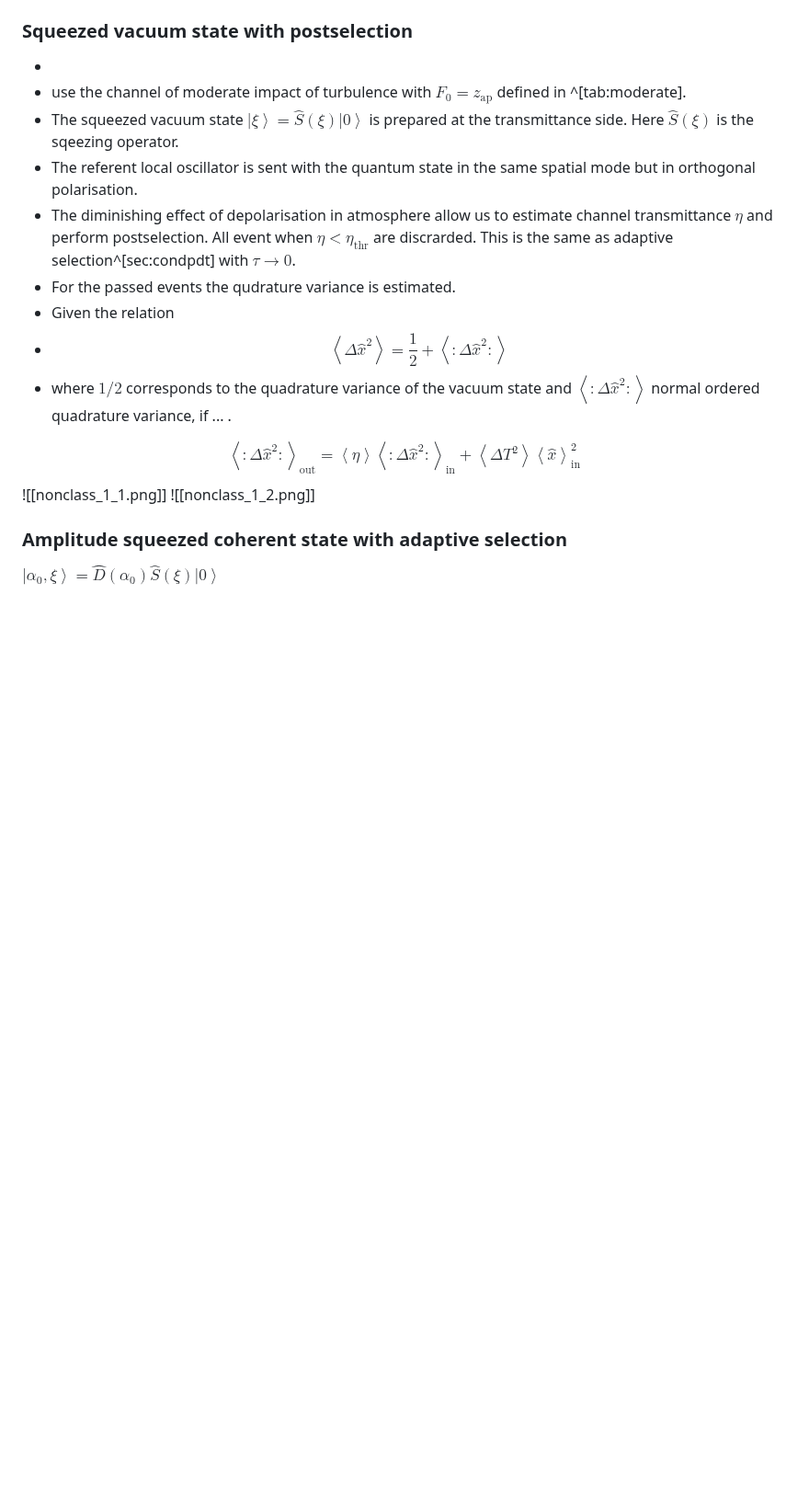
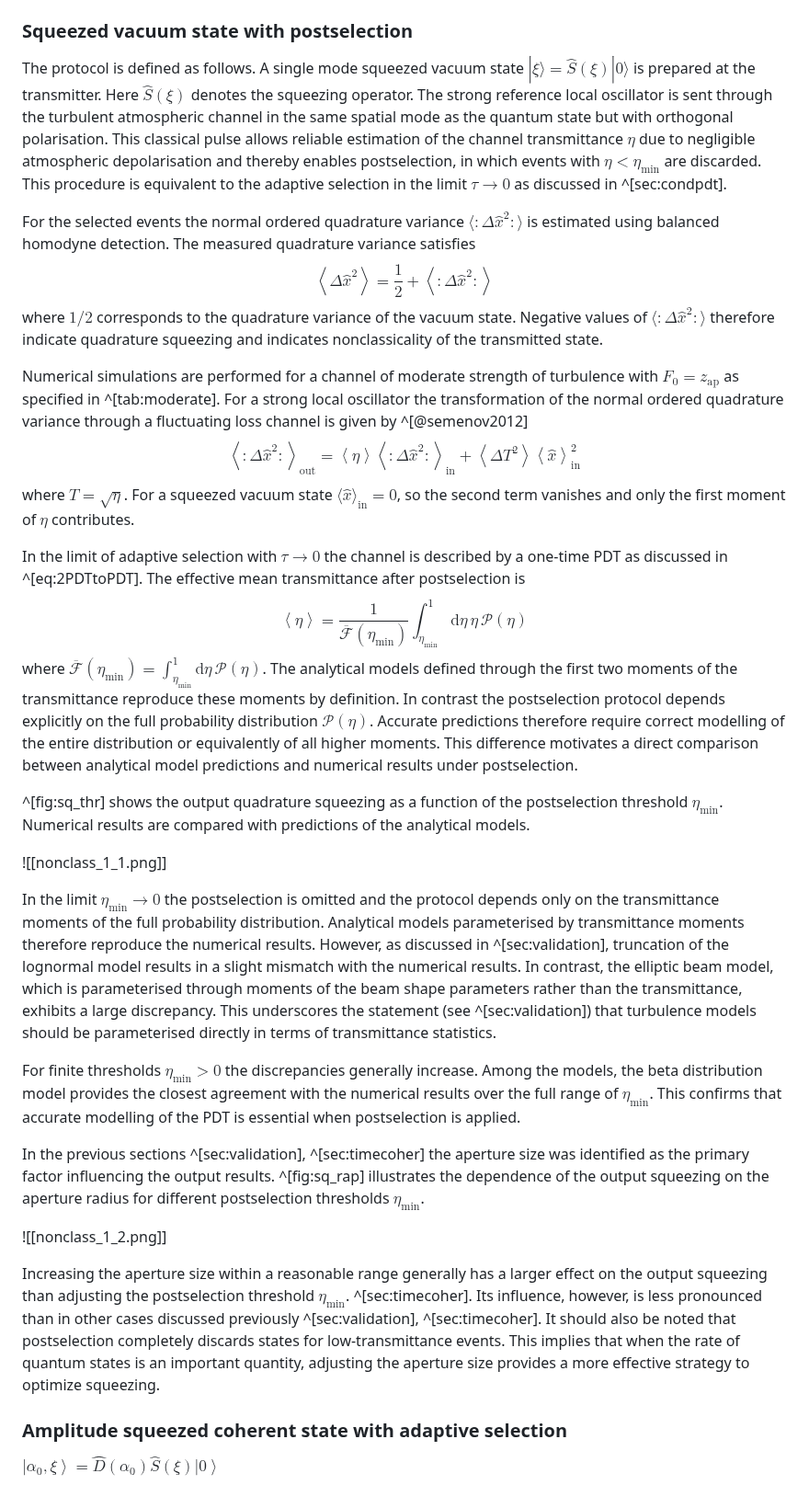
Before and after one commit to KlenM/Manuscript-PhD-thesis, a Markdown page: content/6_application.md, the part around the change. Shown at 92% size. Rendered like a GitHub page; blank space fills up the shorter version.

Commit message:
Squeezing postselection

```diff
--- a/content/6_application.md
+++ b/content/6_application.md
@@ -251,20 +251,58 @@ Nonclassicality is studied as a function of the time interval between the classi
 
 ### Squeezed vacuum state with postselection
 
--
-- use the channel of moderate impact of turbulence with $F_0=z_\text{ap}$ defined in ^[tab:moderate].
-- The squeezed vacuum state $\left|\xi\right>=\hat S(\xi)\left|0\right>$ is prepared at the transmittance side. Here $\hat S(\xi)$ is the sqeezing operator.
-- The referent local oscillator is sent with the quantum state in the same spatial mode but in orthogonal polarisation.
-- The diminishing effect of depolarisation in atmosphere allow us to estimate channel transmittance $\eta$ and perform postselection. All event when $\eta<\eta_\text{thr}$ are discrarded. This is the same as adaptive selection^[sec:condpdt] with $\tau\to0$.
-- For the passed events the qudrature variance is estimated.
-- Given the relation
-- $$\left\langle\Delta \hat{x}^2 \right\rangle=\frac{1}{2}+\left\langle:\Delta \hat{x}^2: \right\rangle$$
-- where $1/2$ corresponds to the quadrature variance of the vacuum state and $\left\langle:\Delta \hat{x}^2: \right\rangle$ normal ordered quadrature variance, if ... .
+The protocol is defined as follows.
+A single mode squeezed vacuum state $|\xi\rangle = \hat S(\xi)|0\rangle$ is prepared at the transmitter.
+Here $\hat S(\xi)$ denotes the squeezing operator.
+The strong reference local oscillator is sent through the turbulent atmospheric channel in the same spatial mode as the quantum state but with orthogonal polarisation.
+This classical pulse allows reliable estimation of the channel transmittance $\eta$ due to negligible atmospheric depolarisation and thereby enables postselection, in which events with $\eta < \eta_{\mathrm{min}}$ are discarded.
+This procedure is equivalent to the adaptive selection in the limit $\tau \to 0$ as discussed in ^[sec:condpdt].
 
+For the selected events the normal ordered quadrature variance $\langle :\Delta \hat x^2: \rangle$ is estimated using balanced homodyne detection.
+The measured quadrature variance satisfies
+$$\left\langle\Delta \hat{x}^2 \right\rangle=\frac{1}{2}+\left\langle:\Delta \hat{x}^2: \right\rangle$$
+where $1/2$ corresponds to the quadrature variance of the vacuum state. Negative values of $\langle :\Delta \hat x^2: \rangle$ therefore indicate quadrature squeezing and indicates nonclassicality of the transmitted state.
 
+Numerical simulations are performed for a channel of moderate strength of turbulence with $F_0 = z_{\mathrm{ap}}$ as specified in ^[tab:moderate].
+For a strong local oscillator the transformation of the normal ordered quadrature variance through a fluctuating loss channel is given by ^[@semenov2012]
 $$\left\langle:\Delta\hat{x}^2:\right\rangle_\mathrm{out} = \left\langle\eta\right\rangle \left\langle:\Delta\hat{x}^2:\right\rangle_\mathrm{in} + \left\langle\Delta T^2\right\rangle \left\langle\hat{x}\right\rangle_\mathrm{in}^2$$
+where $T = \sqrt{\eta}$.
+For a squeezed vacuum state $\langle \hat x \rangle_{\mathrm{in}} = 0$, so the second term vanishes and only the first moment of $\eta$ contributes.
+
+In the limit of adaptive selection with $\tau \to 0$ the channel is described by a one-time PDT as discussed in ^[eq:2PDTtoPDT].
+The effective mean transmittance after postselection is
+$$\left<\eta\right>= \frac{1}{\overline{\mathcal{F}}(\eta_\mathrm{min})} \int_{\eta_\mathrm{min}}^{1}\! \mathrm{d}\eta\, \eta\, \mathcal{P}(\eta)$$
+where $\overline{\mathcal{F}}(\eta_\mathrm{min}) = \int_{\eta_\mathrm{min}}^{1} \!\mathrm{d}\eta\, \mathcal{P}(\eta)$.
+The analytical models defined through the first two moments of the transmittance reproduce these moments by definition.
+In contrast the postselection protocol depends explicitly on the full probability distribution $\mathcal P(\eta)$.
+Accurate predictions therefore require correct modelling of the entire distribution or equivalently of all higher moments.
+This difference motivates a direct comparison between analytical model predictions and numerical results under postselection.
+
+^[fig:sq_thr] shows the output quadrature squeezing as a function of the postselection threshold $\eta_{\mathrm{min}}$.
+Numerical results are compared with predictions of the analytical models.
+
 ![[nonclass_1_1.png]]
+
+In the limit $\eta_{\mathrm{min}} \to 0$ the postselection is omitted and the protocol depends only on the transmittance moments of the full probability distribution.
+Analytical models parameterised by transmittance moments therefore reproduce the numerical results.
+However, as discussed in ^[sec:validation], truncation of the lognormal model results in a slight mismatch with the numerical results.
+In contrast, the elliptic beam model, which is parameterised through moments of the beam shape parameters rather than the transmittance, exhibits a large discrepancy.
+This underscores the statement (see ^[sec:validation]) that turbulence models should be parameterised directly in terms of transmittance statistics.
+
+For finite thresholds $\eta_{\mathrm{min}} > 0$ the discrepancies generally increase.
+Among the models, the beta distribution model provides the closest agreement with the numerical results over the full range of $\eta_{\mathrm{min}}$.
+This confirms that accurate modelling of the PDT is essential when postselection is applied.
+
+In the previous sections ^[sec:validation], ^[sec:timecoher] the aperture size was identified as the primary factor influencing the output results.
+^[fig:sq_rap] illustrates the dependence of the output squeezing on the aperture radius for different postselection thresholds $\eta_{\mathrm{min}}$.
+
 ![[nonclass_1_2.png]]
+
+Increasing the aperture size within a reasonable range generally has a larger effect on the output squeezing than adjusting the postselection threshold $\eta_{\mathrm{min}}$.
+ ^[sec:timecoher].
+Its influence, however, is less pronounced than in other cases discussed previously ^[sec:validation], ^[sec:timecoher].
+It should also be noted that postselection completely discards states for low-transmittance events.
+This implies that when the rate of quantum states is an important quantity, adjusting the aperture size provides a more effective strategy to optimize squeezing.
 
 ### Amplitude squeezed coherent state with adaptive selection
 $\left|\alpha_0,\xi\right>=\hat D(\alpha_0)\hat S(\xi)\left|0\right>$
```
